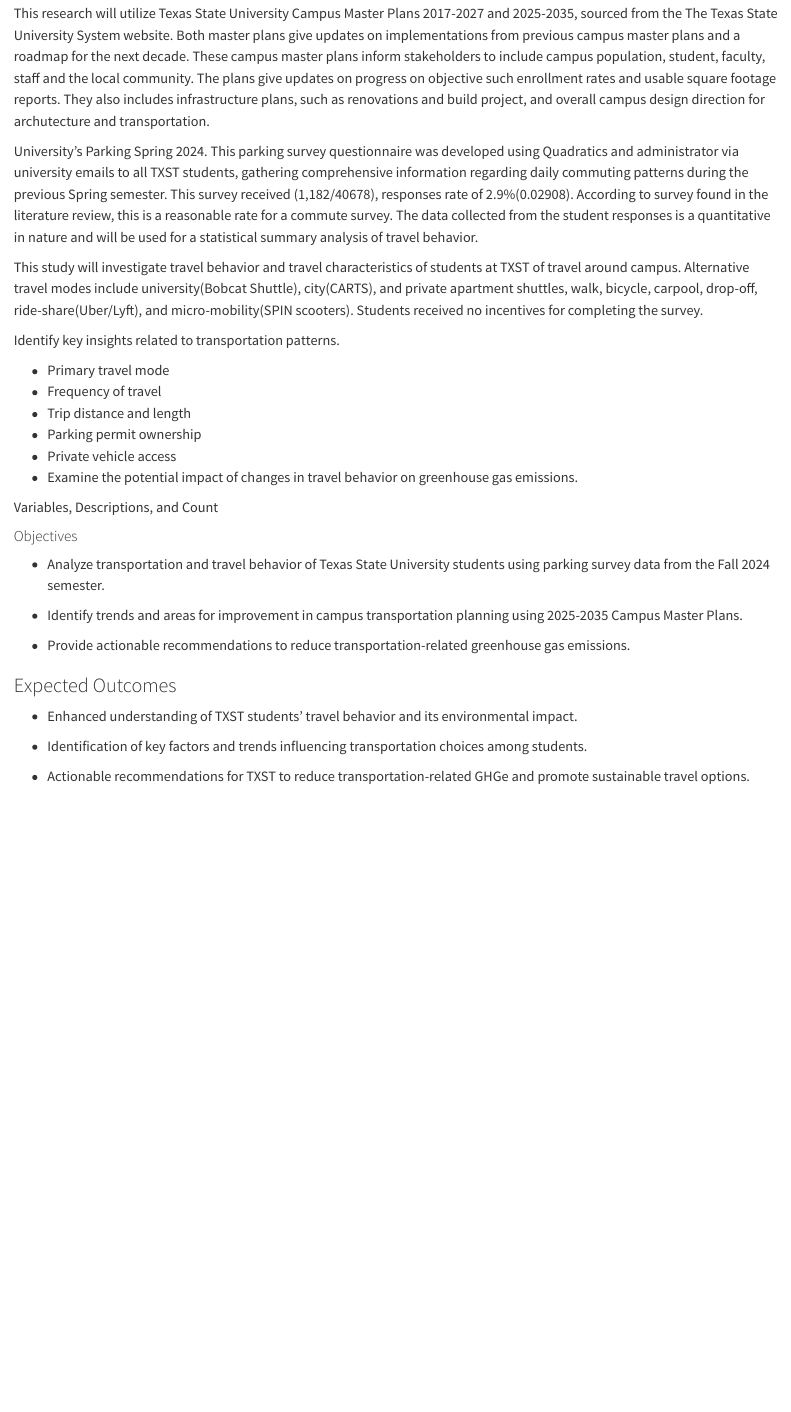
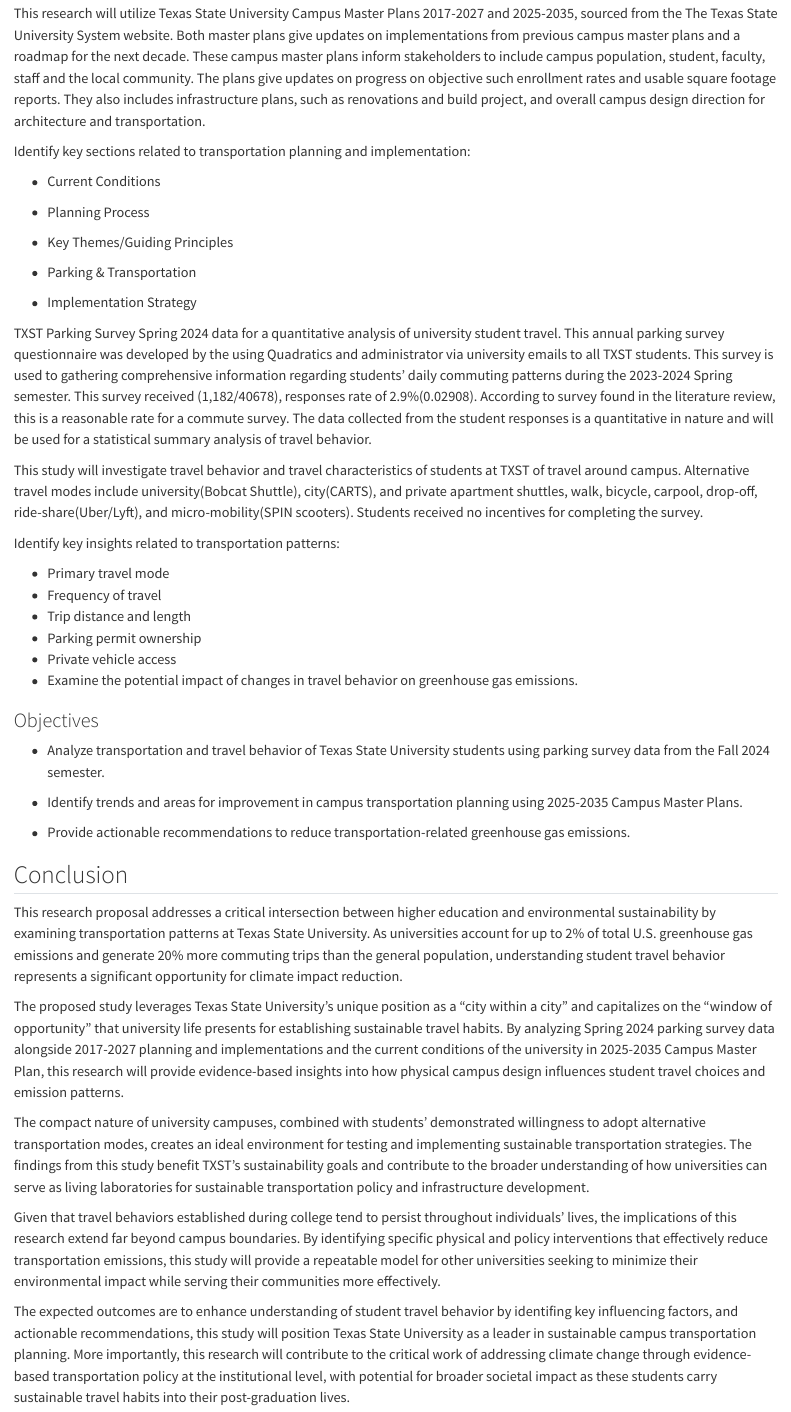
Before and after one commit to drakeprojects/txst_transportation, a Quarto document (qmd/Transportation Texas State University.qmd): the page in a window 1100 px wide, from 2620 px down before the commit and from 2740 px down after it, so that both start at the same text. Rendered offline with R 4.5, knitr and Pandoc in place of Quarto, with nearby package versions; drawn as R Markdown's standard HTML page in place of the format the file asks for.

Commit message:
conclusion

```diff
--- a/qmd/Transportation Texas State University.qmd
+++ b/qmd/Transportation Texas State University.qmd
@@ -110,10 +110,25 @@
 Both master plans give updates on implementations from previous campus master plans and a roadmap for the next decade.
 These campus master plans inform stakeholders to include campus population, student, faculty, staff and the local community.
 The plans give updates on progress on objective such enrollment rates and usable square footage reports.
-They also includes infrastructure plans, such as renovations and build project, and overall campus design direction for archutecture and transportation.
+They also includes infrastructure plans, such as renovations and build project, and overall campus design direction for architecture and transportation.
 
-University's Parking Spring 2024.
-This parking survey questionnaire was developed using Quadratics and administrator via university emails to all TXST students, gathering comprehensive information regarding daily commuting patterns during the previous Spring semester.
+Identify key sections related to transportation planning and implementation:
+
+-   Current Conditions
+
+<!-- -->
+
+-   Planning Process
+
+-   Key Themes/Guiding Principles
+
+-   Parking & Transportation
+
+-   Implementation Strategy
+
+TXST Parking Survey Spring 2024 data for a quantitative analysis of university student travel.
+This annual parking survey questionnaire was developed by the using Quadratics and administrator via university emails to all TXST students.
+This survey is used to gathering comprehensive information regarding students' daily commuting patterns during the 2023-2024 Spring semester.
 This survey received (1,182/40678), responses rate of 2.9%(0.02908).
 According to survey found in the literature review, this is a reasonable rate for a commute survey.
 The data collected from the student responses is a quantitative in nature and will be used for a statistical summary analysis of travel behavior.
@@ -122,7 +137,7 @@
 Alternative travel modes include university(Bobcat Shuttle), city(CARTS), and private apartment shuttles, walk, bicycle, carpool, drop-off, ride-share(Uber/Lyft), and micro-mobility(SPIN scooters).
 Students received no incentives for completing the survey.
 
-Identify key insights related to transportation patterns.
+Identify key insights related to transportation patterns:
 
 -   Primary travel mode
 -   Frequency of travel
@@ -131,9 +146,7 @@
 -   Private vehicle access
 -   Examine the potential impact of changes in travel behavior on greenhouse gas emissions.
 
-Variables, Descriptions, and Count
-
-#### Objectives
+### Objectives
 
 -   Analyze transportation and travel behavior of Texas State University students using parking survey data from the Fall 2024 semester.
 
@@ -141,10 +154,19 @@
 
 -   Provide actionable recommendations to reduce transportation-related greenhouse gas emissions.
 
-### Expected Outcomes
+## Conclusion
 
--   Enhanced understanding of TXST students' travel behavior and its environmental impact.
+This research proposal addresses a critical intersection between higher education and environmental sustainability by examining transportation patterns at Texas State University.
+As universities account for up to 2% of total U.S. greenhouse gas emissions and generate 20% more commuting trips than the general population, understanding student travel behavior represents a significant opportunity for climate impact reduction.
 
--   Identification of key factors and trends influencing transportation choices among students.
+The proposed study leverages Texas State University's unique position as a "city within a city" and capitalizes on the "window of opportunity" that university life presents for establishing sustainable travel habits.
+By analyzing Spring 2024 parking survey data alongside 2017-2027 planning and implementations and the current conditions of the university in 2025-2035 Campus Master Plan, this research will provide evidence-based insights into how physical campus design influences student travel choices and emission patterns.
 
--   Actionable recommendations for TXST to reduce transportation-related GHGe and promote sustainable travel options.
+The compact nature of university campuses, combined with students' demonstrated willingness to adopt alternative transportation modes, creates an ideal environment for testing and implementing sustainable transportation strategies.
+The findings from this study benefit TXST's sustainability goals and contribute to the broader understanding of how universities can serve as living laboratories for sustainable transportation policy and infrastructure development.
+
+Given that travel behaviors established during college tend to persist throughout individuals' lives, the implications of this research extend far beyond campus boundaries.
+By identifying specific physical and policy interventions that effectively reduce transportation emissions, this study will provide a repeatable model for other universities seeking to minimize their environmental impact while serving their communities more effectively.
+
+The expected outcomes are to enhance understanding of student travel behavior by identifing key influencing factors, and actionable recommendations, this study will position Texas State University as a leader in sustainable campus transportation planning.
+More importantly, this research will contribute to the critical work of addressing climate change through evidence-based transportation policy at the institutional level, with potential for broader societal impact as these students carry sustainable travel habits into their post-graduation lives.
```
Also changed, not shown: qmd/Transportation Texas State University.qmd (16 more changed lines).
